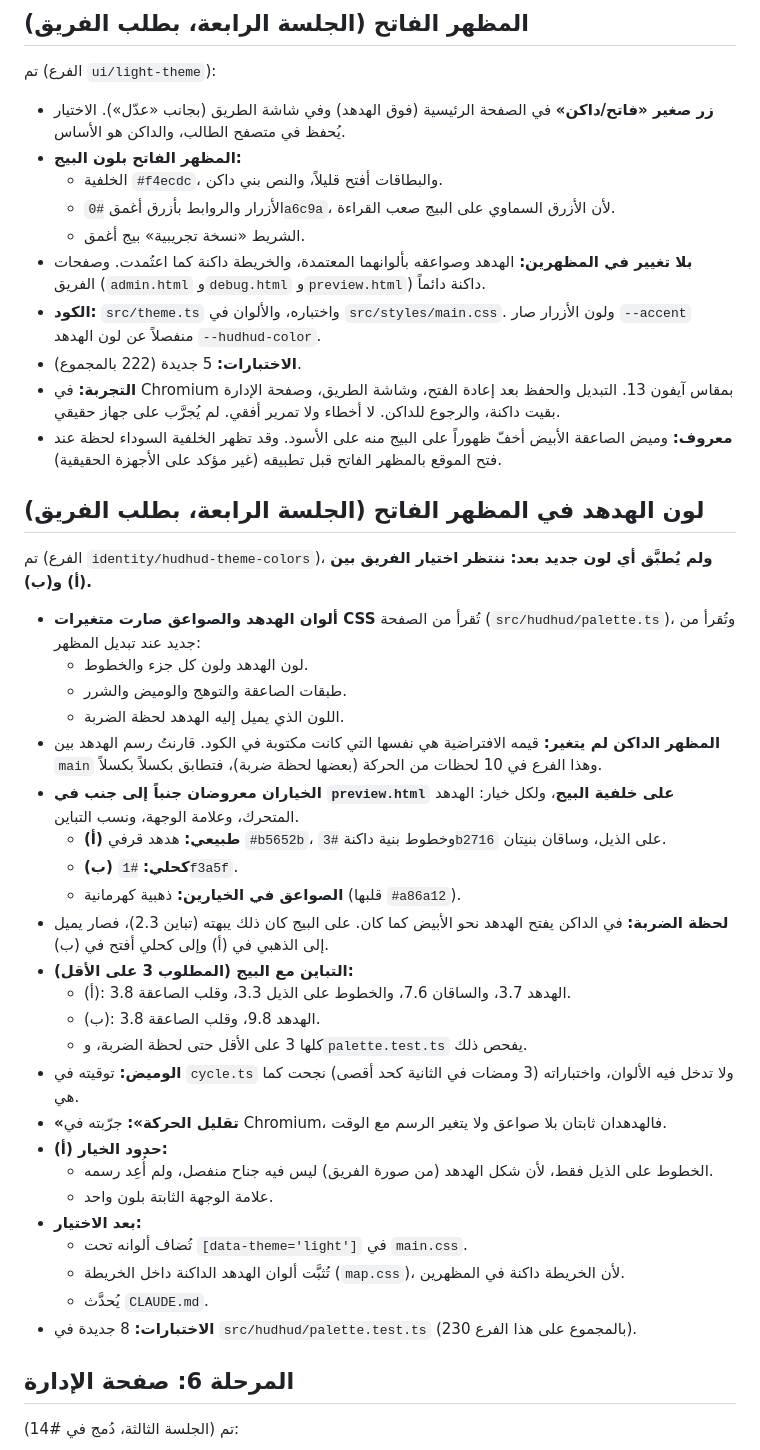
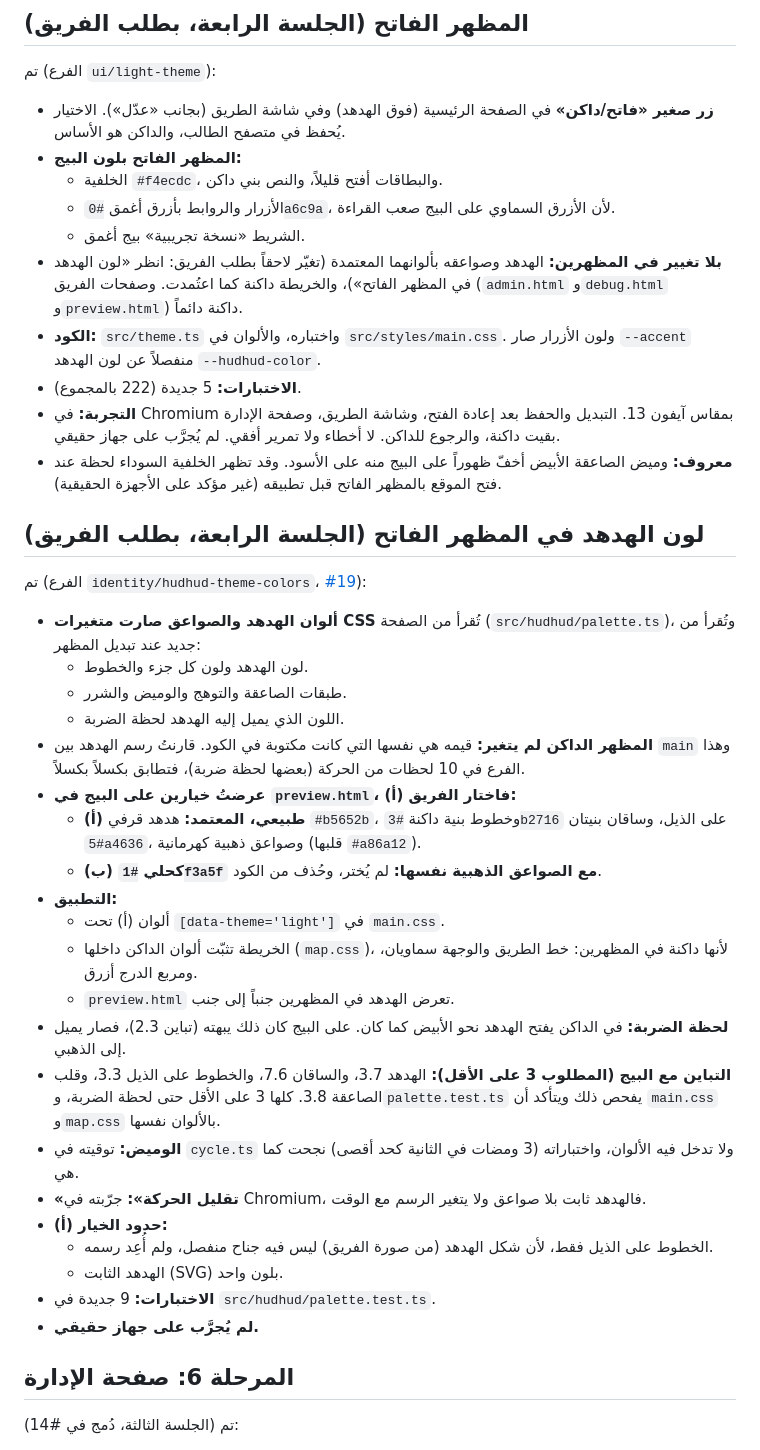
Before and after one commit to Abdulmalik-Alajaji/eng.hudhud, a Markdown page: PROGRESS.md, the part around the change. Drawn GitHub-style.

```diff
--- a/PROGRESS.md
+++ b/PROGRESS.md
@@ -136,7 +136,7 @@
   - الخلفية `#f4ecdc`، والبطاقات أفتح قليلاً، والنص بني داكن.
   - الأزرار والروابط بأزرق أغمق `#0a6c9a`، لأن الأزرق السماوي على البيج صعب القراءة.
   - الشريط «نسخة تجريبية» بيج أغمق.
-- **بلا تغيير في المظهرين:** الهدهد وصواعقه بألوانهما المعتمدة، والخريطة داكنة كما اعتُمدت. وصفحات الفريق (`admin.html` و`debug.html` و`preview.html`) داكنة دائماً.
+- **بلا تغيير في المظهرين:** الهدهد وصواعقه بألوانهما المعتمدة (تغيّر لاحقاً بطلب الفريق: انظر «لون الهدهد في المظهر الفاتح»)، والخريطة داكنة كما اعتُمدت. وصفحات الفريق (`admin.html` و`debug.html` و`preview.html`) داكنة دائماً.
 - **الكود:** `src/theme.ts` واختباره، والألوان في `src/styles/main.css`. ولون الأزرار صار `--accent` منفصلاً عن لون الهدهد `--hudhud-color`.
 - **الاختبارات:** 5 جديدة (222 بالمجموع).
 - **التجربة:** في Chromium بمقاس آيفون 13. التبديل والحفظ بعد إعادة الفتح، وشاشة الطريق، وصفحة الإدارة بقيت داكنة، والرجوع للداكن. لا أخطاء ولا تمرير أفقي. لم يُجرَّب على جهاز حقيقي.
@@ -144,31 +144,28 @@
 
 ## لون الهدهد في المظهر الفاتح (الجلسة الرابعة، بطلب الفريق)
 
-تم (الفرع `identity/hudhud-theme-colors`)، **ولم يُطبَّق أي لون جديد بعد: ننتظر اختيار الفريق بين (أ) و(ب).**
+تم (الفرع `identity/hudhud-theme-colors`، [#19](https://github.com/Abdulmalik-Alajaji/eng.hudhud/pull/19)):
 - **ألوان الهدهد والصواعق صارت متغيرات CSS** تُقرأ من الصفحة (`src/hudhud/palette.ts`)، وتُقرأ من جديد عند تبديل المظهر:
   - لون الهدهد ولون كل جزء والخطوط.
   - طبقات الصاعقة والتوهج والوميض والشرر.
   - اللون الذي يميل إليه الهدهد لحظة الضربة.
-- **المظهر الداكن لم يتغير:** قيمه الافتراضية هي نفسها التي كانت مكتوبة في الكود. قارنتُ رسم الهدهد بين `main` وهذا الفرع في 10 لحظات من الحركة (بعضها لحظة ضربة)، فتطابق بكسلاً بكسلاً.
-- **الخياران معروضان جنباً إلى جنب في `preview.html` على خلفية البيج**، ولكل خيار: الهدهد المتحرك، وعلامة الوجهة، ونسب التباين.
-  - **(أ) طبيعي:** هدهد قرفي `#b5652b`، وخطوط بنية داكنة `#3b2716` على الذيل، وساقان بنيتان.
-  - **(ب) كحلي:** `#1f3a5f`.
-  - **الصواعق في الخيارين:** ذهبية كهرمانية (قلبها `#a86a12`).
-- **لحظة الضربة:** في الداكن يفتح الهدهد نحو الأبيض كما كان. على البيج كان ذلك يبهته (تباين 2.3)، فصار يميل إلى الذهبي في (أ) وإلى كحلي أفتح في (ب).
-- **التباين مع البيج (المطلوب 3 على الأقل):**
-  - (أ): الهدهد 3.7، والساقان 7.6، والخطوط على الذيل 3.3، وقلب الصاعقة 3.8.
-  - (ب): الهدهد 9.8، وقلب الصاعقة 3.8.
-  - كلها 3 على الأقل حتى لحظة الضربة، و`palette.test.ts` يفحص ذلك.
+- **المظهر الداكن لم يتغير:** قيمه هي نفسها التي كانت مكتوبة في الكود. قارنتُ رسم الهدهد بين `main` وهذا الفرع في 10 لحظات من الحركة (بعضها لحظة ضربة)، فتطابق بكسلاً بكسلاً.
+- **عرضتُ خيارين على البيج في `preview.html`، فاختار الفريق (أ):**
+  - **(أ) طبيعي، المعتمد:** هدهد قرفي `#b5652b`، وخطوط بنية داكنة `#3b2716` على الذيل، وساقان بنيتان `#5a4636`، وصواعق ذهبية كهرمانية (قلبها `#a86a12`).
+  - **(ب) كحلي `#1f3a5f` مع الصواعق الذهبية نفسها:** لم يُختر، وحُذف من الكود.
+- **التطبيق:**
+  - ألوان (أ) تحت `[data-theme='light']` في `main.css`.
+  - الخريطة تثبّت ألوان الداكن داخلها (`map.css`)، لأنها داكنة في المظهرين: خط الطريق والوجهة سماويان، ومربع الدرج أزرق.
+  - `preview.html` تعرض الهدهد في المظهرين جنباً إلى جنب.
+- **لحظة الضربة:** في الداكن يفتح الهدهد نحو الأبيض كما كان. على البيج كان ذلك يبهته (تباين 2.3)، فصار يميل إلى الذهبي.
+- **التباين مع البيج (المطلوب 3 على الأقل):** الهدهد 3.7، والساقان 7.6، والخطوط على الذيل 3.3، وقلب الصاعقة 3.8. كلها 3 على الأقل حتى لحظة الضربة، و`palette.test.ts` يفحص ذلك ويتأكد أن `main.css` و`map.css` بالألوان نفسها.
 - **الوميض:** توقيته في `cycle.ts` ولا تدخل فيه الألوان، واختباراته (3 ومضات في الثانية كحد أقصى) نجحت كما هي.
-- **«تقليل الحركة»:** جرّبته في Chromium، فالهدهدان ثابتان بلا صواعق ولا يتغير الرسم مع الوقت.
+- **«تقليل الحركة»:** جرّبته في Chromium، فالهدهد ثابت بلا صواعق ولا يتغير الرسم مع الوقت.
 - **حدود الخيار (أ):**
   - الخطوط على الذيل فقط، لأن شكل الهدهد (من صورة الفريق) ليس فيه جناح منفصل، ولم أُعِد رسمه.
-  - علامة الوجهة الثابتة بلون واحد.
-- **بعد الاختيار:**
-  - تُضاف ألوانه تحت `[data-theme='light']` في `main.css`.
-  - تُثبَّت ألوان الهدهد الداكنة داخل الخريطة (`map.css`)، لأن الخريطة داكنة في المظهرين.
-  - يُحدَّث `CLAUDE.md`.
-- **الاختبارات:** 8 جديدة في `src/hudhud/palette.test.ts` (230 بالمجموع على هذا الفرع).
+  - الهدهد الثابت (SVG) بلون واحد.
+- **الاختبارات:** 9 جديدة في `src/hudhud/palette.test.ts`.
+- **لم يُجرَّب على جهاز حقيقي.**
 
 ## المرحلة 6: صفحة الإدارة
 
```
Also changed, not shown: CLAUDE.md (+4 -1 lines).
